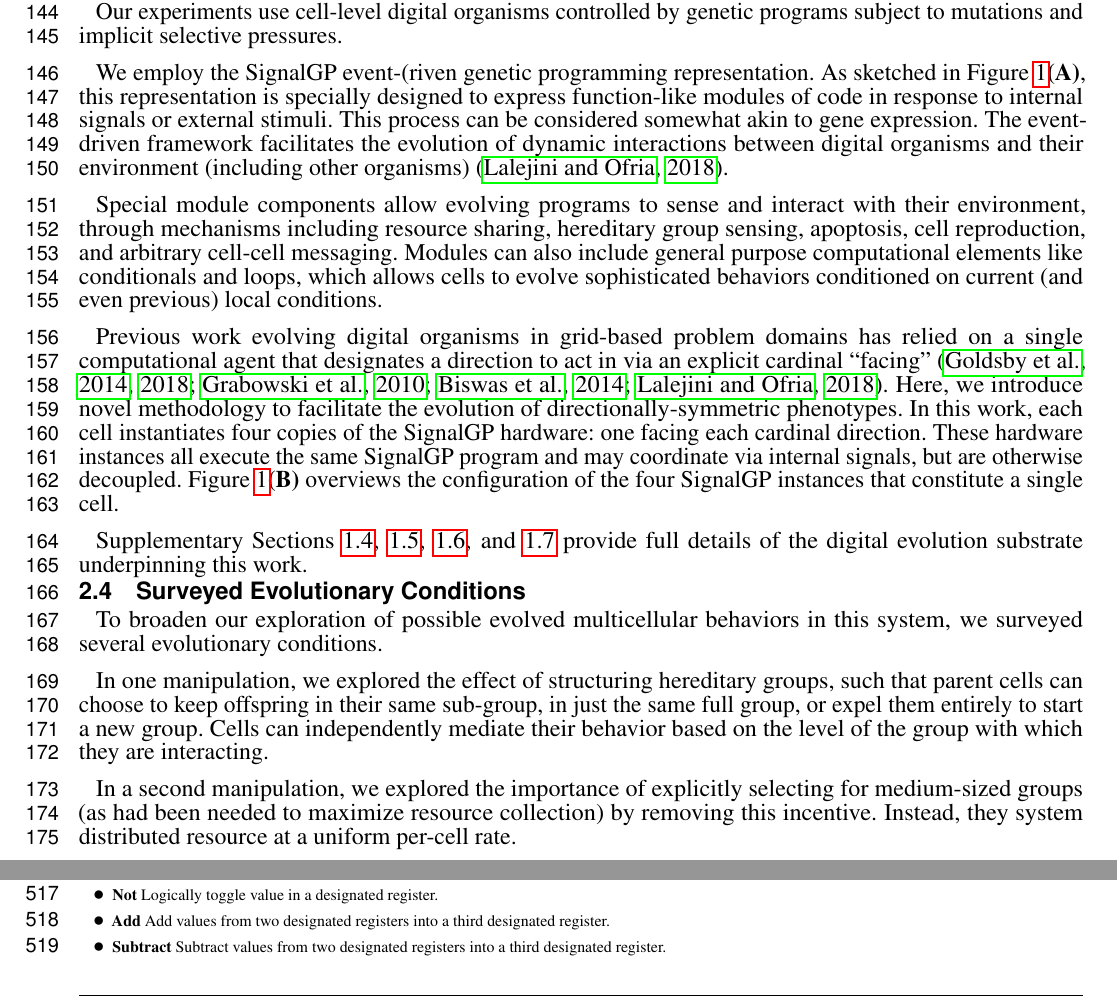
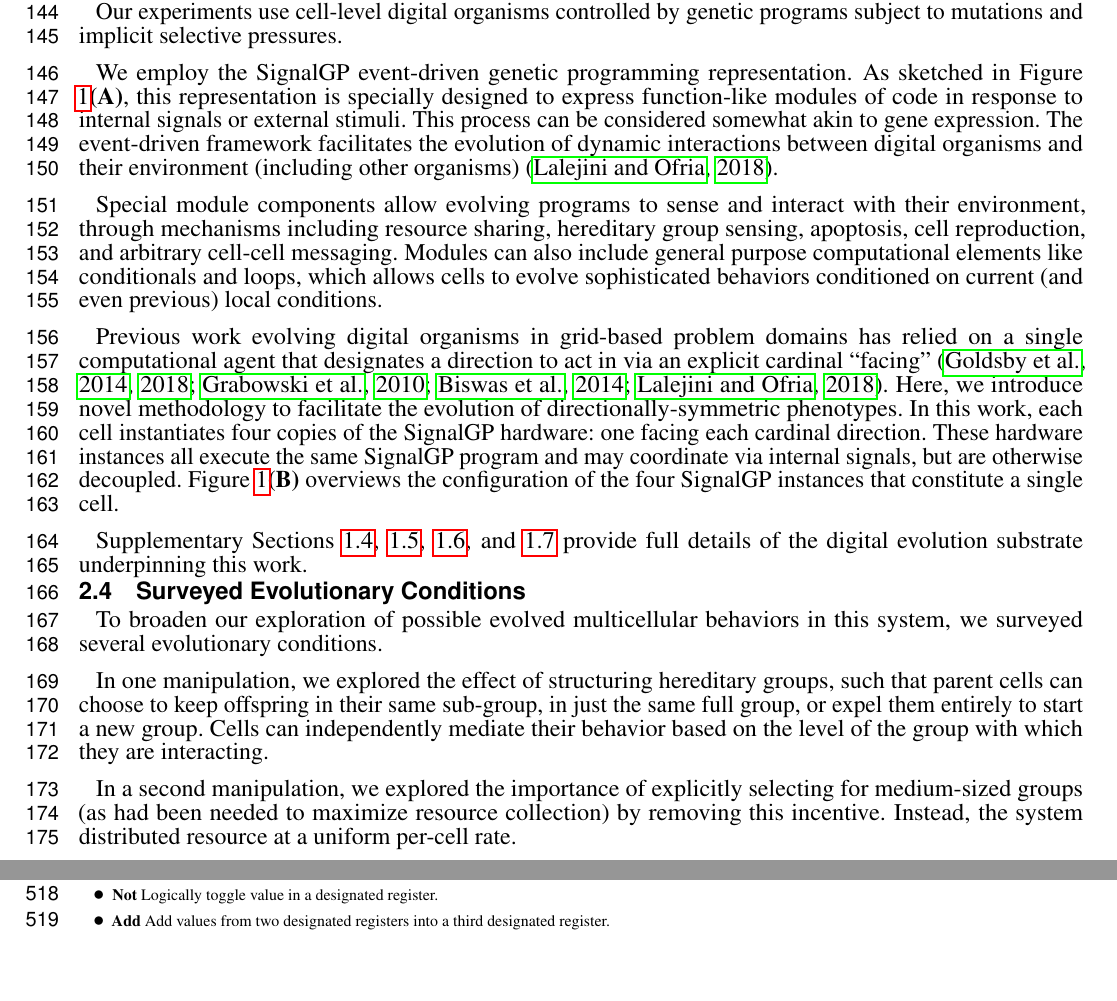
Before and after one commit to mmore500/frontiers-2021, a LaTeX document (main.tex, which reads tex/body/methods.tex, tex/supplement.tex): two parts of pages 5 and 15 of 23, joined at a grey line, cut so that both start at the same text, the shorter picture padded with empty space. Compiled offline with pdfLaTeX.

Commit message:
Fix typos
Spotted by reviewer #2, thank you!

```diff
--- a/tex/body/methods.tex
+++ b/tex/body/methods.tex
@@ -64,7 +64,7 @@ Useful as a concrete illustration of this scheme, Figure \ref{fig:ko-morphology}
 
 Our experiments use cell-level digital organisms controlled by genetic programs subject to mutations and implicit selective pressures.
 
-We employ the SignalGP event-(riven genetic programming representation.
+We employ the SignalGP event-driven genetic programming representation.
 As sketched in Figure \ref{fig:signalgp-dishtinygp}\textbf{(A)}, this representation is specially designed to express function-like modules of code in response to internal signals or external stimuli.
 This process can be considered somewhat akin to gene expression.
 The event-driven framework facilitates the evolution of dynamic interactions between digital organisms and their environment (including other organisms) \citep{lalejini2018evolving}.
@@ -88,7 +88,7 @@ In one manipulation, we explored the effect of structuring hereditary groups, su
 Cells can independently mediate their behavior based on the level of the group with which they are interacting.
 
 In a second manipulation, we explored the importance of explicitly selecting for medium-sized groups (as had been needed to maximize resource collection) by removing this incentive.
-Instead, they system distributed resource at a uniform per-cell rate.
+Instead, the system distributed resource at a uniform per-cell rate.
 
 We combined these two manipulations to yield four surveyed conditions:
 \begin{enumerate}
--- a/tex/supplement.tex
+++ b/tex/supplement.tex
@@ -146,8 +146,6 @@ Decrement value in a designated register.
 Logically toggle value in a designated register.
 \item \textbf{Add}
 Add values from two designated registers into a third designated register.
-\item \textbf{Subtract}
-Subtract values from two designated registers into a third designated register.
 \item \textbf{Subtract}
 Subtract values from two designated registers into a third designated register.
 \item \textbf{Multiply}
```
Also changed, not shown: tex/body/discussion.tex (+1 -1 lines), tex/body/introduction.tex (+2 -2 lines), tex/supplement.tex (2 more changed lines).
